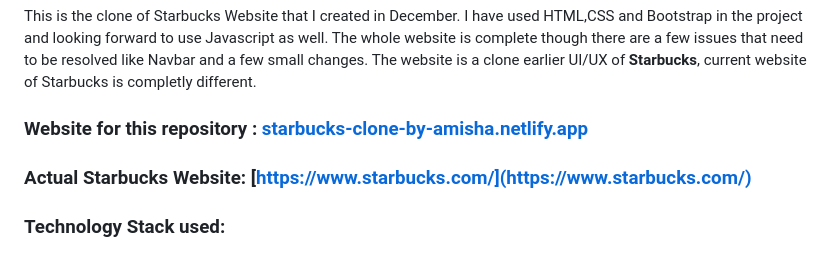
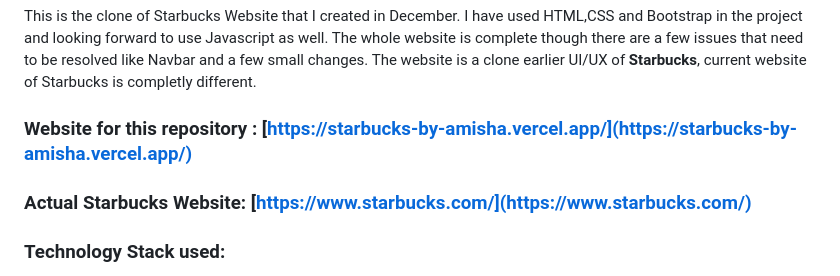
Before and after one commit to Amisha0606/Starbucks-Clone, a Markdown page: README.md, the part around the change. Rendered like a GitHub page.

```diff
--- a/README.md
+++ b/README.md
@@ -6,7 +6,8 @@ The whole website is complete though there are a few issues that need to be reso
 The website is a clone earlier UI/UX of **Starbucks**, current website of Starbucks is completly different.
 
 
-### Website for this repository : [starbucks-clone-by-amisha.netlify.app](https://starbucks-clone-by-amisha.netlify.app/)
+### Website for this repository : [https://starbucks-by-amisha.vercel.app/](https://starbucks-by-amisha.vercel.app/)
+
 
 ### Actual Starbucks Website: [https://www.starbucks.com/](https://www.starbucks.com/)
 
```
